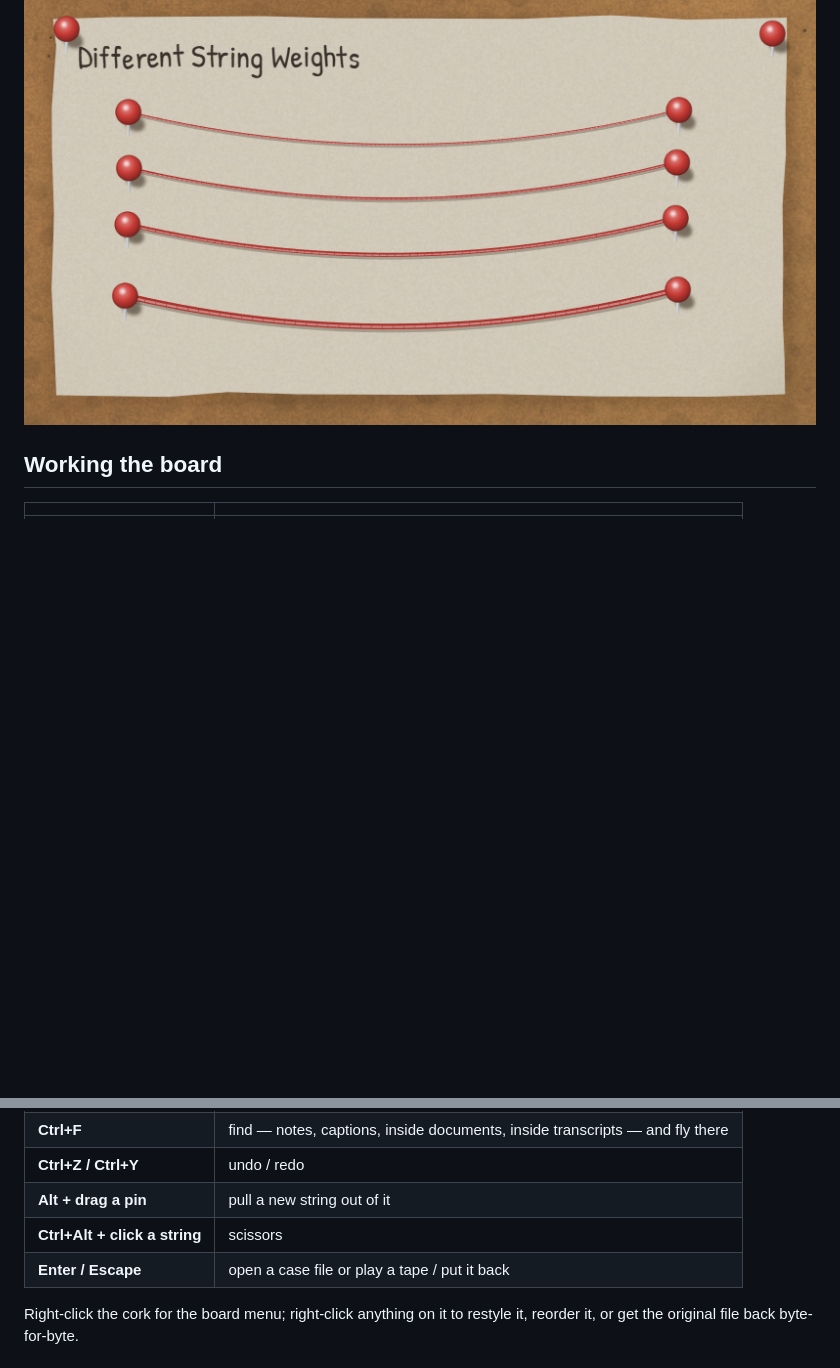
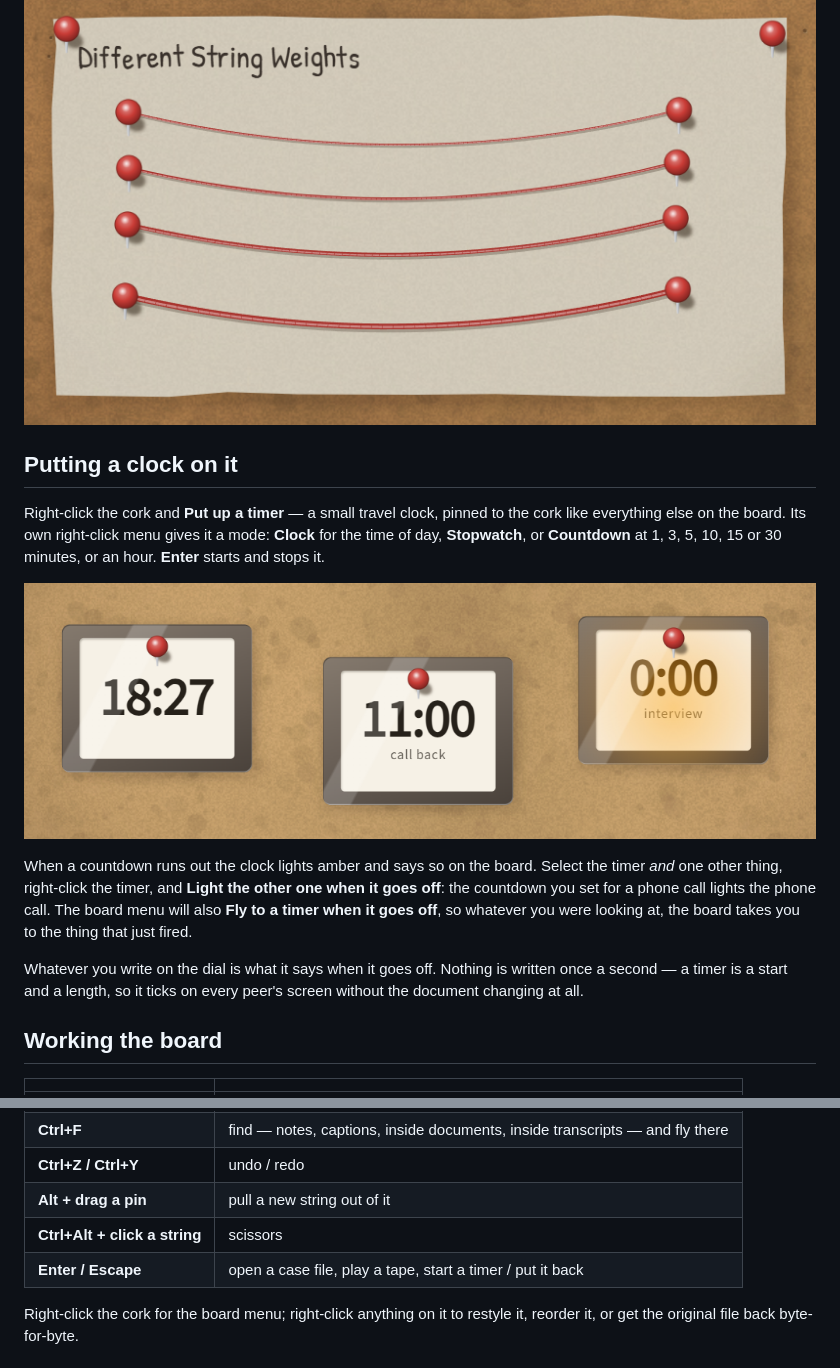
Before and after one commit to PhilVon/schizoboard, a Markdown page: README.md, 2 parts joined by grey strips. GitHub-like rendering; pictures changed too: docs/images/10-Timers.png (added); blank space fills up the shorter version.

Commit message:
The app becomes 1.1.0: there is a clock on the wall
A minor rather than a patch, because the board learned a fifth kind of thing.
T-389 and its ten subtasks put a timer up on the cork - clock, countdown or
stopwatch, started from the menu or with Enter, lighting another item when it
goes off and flying the camera there if you asked it to - and D-73 paid for the
new item type with a schema split that makes an older build read-only and loud
rather than quietly lossy.

Also in this release: a copied business card comes back a photograph (T-400),
two things scene.clear() forgot (T-401), the lamp of a countdown that has run
out is on the face rather than the rim (T-402), and a PDF page whose only image
is hidden by its own mask no longer reads as a black sheet (T-403).

The README gains the section the feature needs, with the three faces
photographed off the running app.

Versions bumped in all three places and both lockfiles synced, per the recipe
1.0.2 proved.

```diff
--- a/README.md
+++ b/README.md
@@ -50,6 +50,16 @@ String comes in six colours, three materials and any thickness, and every one of
 
 ![String weights](docs/images/03-Different-String-Weights.png)
 
+## Putting a clock on it
+
+Right-click the cork and **Put up a timer** — a small travel clock, pinned to the cork like everything else on the board. Its own right-click menu gives it a mode: **Clock** for the time of day, **Stopwatch**, or **Countdown** at 1, 3, 5, 10, 15 or 30 minutes, or an hour. **Enter** starts and stops it.
+
+![Timers on the board](docs/images/10-Timers.png)
+
+When a countdown runs out the clock lights amber and says so on the board. Select the timer *and* one other thing, right-click the timer, and **Light the other one when it goes off**: the countdown you set for a phone call lights the phone call. The board menu will also **Fly to a timer when it goes off**, so whatever you were looking at, the board takes you to the thing that just fired.
+
+Whatever you write on the dial is what it says when it goes off. Nothing is written once a second — a timer is a start and a length, so it ticks on every peer's screen without the document changing at all.
+
 ## Working the board
 
 | | |
@@ -61,7 +71,7 @@ String comes in six colours, three materials and any thickness, and every one of
 | **Ctrl+Z / Ctrl+Y** | undo / redo |
 | **Alt + drag a pin** | pull a new string out of it |
 | **Ctrl+Alt + click a string** | scissors |
-| **Enter / Escape** | open a case file or play a tape / put it back |
+| **Enter / Escape** | open a case file, play a tape, start a timer / put it back |
 
 Right-click the cork for the board menu; right-click anything on it to restyle it, reorder it, or get the original file back byte-for-byte.
 
```
Also changed, not shown: 5 other files.
